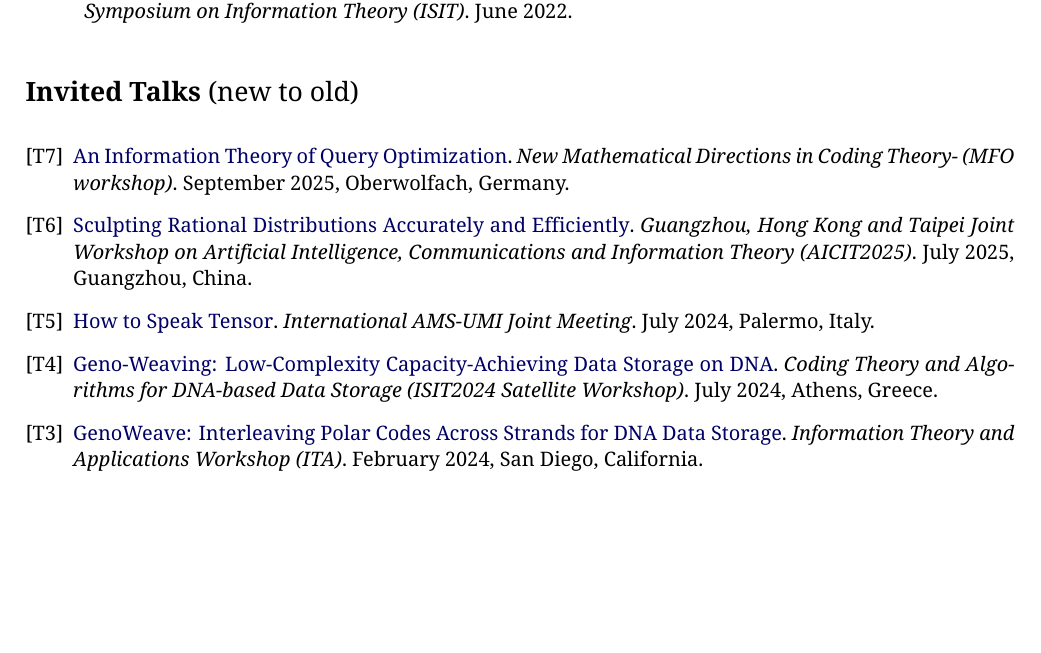
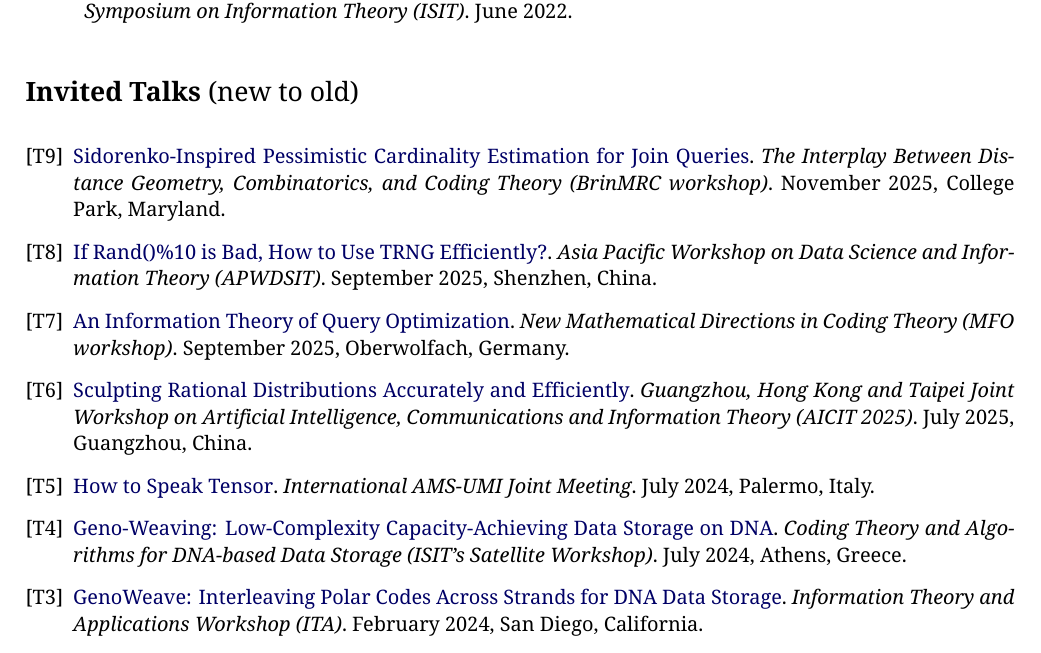
Before and after one commit to Symbol1/Symbol1.github.io, a LaTeX CV (cv/cv_Hsin-Po_WANG.tex): part of page 3 of 3, cut so that both start at the same text, the shorter picture padded with empty space. The pictures show the PDF file cv/cv_Hsin-Po_WANG.pdf that the author committed with the source.

Commit message:
add talk

```diff
--- a/cv/cv_Hsin-Po_WANG.tex
+++ b/cv/cv_Hsin-Po_WANG.tex
@@ -260,17 +260,28 @@ and other mathematical tools to said topics.
 \bgroup
 \def\section#1#2{\sec{Invited Talks \mdseries (new to old)}}
 \begin{thebibliography}{T9}
+    \bibitem[T9]{T9}
+    \href{https://brinmrc.umd.edu/fall25-ibdgcct/}
+    {Sidorenko-Inspired Pessimistic Cardinality Estimation for Join Queries}.
+    \emph{The Interplay Between Distance Geometry, Combinatorics, and Coding Theory (BrinMRC workshop)}.
+    November 2025, College Park, Maryland.
+
+    \bibitem[T8]{T8}
+    \href{https://www.apwdsit.org/Program}
+    {If Rand()\%10 is Bad, How to Use TRNG Efficiently?}.
+    \emph{Asia Pacific Workshop on Data Science and Information Theory (APWDSIT)}.
+    September 2025, Shenzhen, China.
 
     \bibitem[T7]{T7}
     \href{https://www.mfo.de/www/activity/2537}
     {An Information Theory of Query Optimization}.
-    \emph{New Mathematical Directions in Coding Theory- (MFO workshop)}.
+    \emph{New Mathematical Directions in Coding Theory (MFO workshop)}.
     September 2025, Oberwolfach, Germany.
 
     \bibitem[T6]{T6}
     \href{https://aicit2025.github.io/Program/}
     {Sculpting Rational Distributions Accurately and Efficiently}.
-    \emph{Guangzhou, Hong Kong and Taipei Joint Workshop on Artificial Intelligence, Communications and Information Theory (AICIT2025)}.
+    \emph{Guangzhou, Hong Kong and Taipei Joint Workshop on Artificial Intelligence, Communications and Information Theory (AICIT 2025)}.
     July 2025, Guangzhou, China.
 
     \bibitem[T5]{T5}
@@ -282,7 +293,7 @@ and other mathematical tools to said topics.
     \bibitem[T4]{T4}
     \href{https://www.ce.cit.tum.de/en/lnt/events/2024-coding-theory-and-algorithms-for-dna-based-data-storage/program/}
     {Geno-Weaving: Low-Complexity Capacity-Achieving Data Storage on DNA}.
-    \emph{Coding Theory and Algorithms for DNA-based Data Storage (ISIT2024 Satellite Workshop)}.
+    \emph{Coding Theory and Algorithms for DNA-based Data Storage (ISIT's Satellite Workshop)}.
     July 2024, Athens, Greece.
 
     \bibitem[T3]{T3}
```
Also changed, not shown: README.md, cv/cv_Hsin-Po_WANG.pdf.
